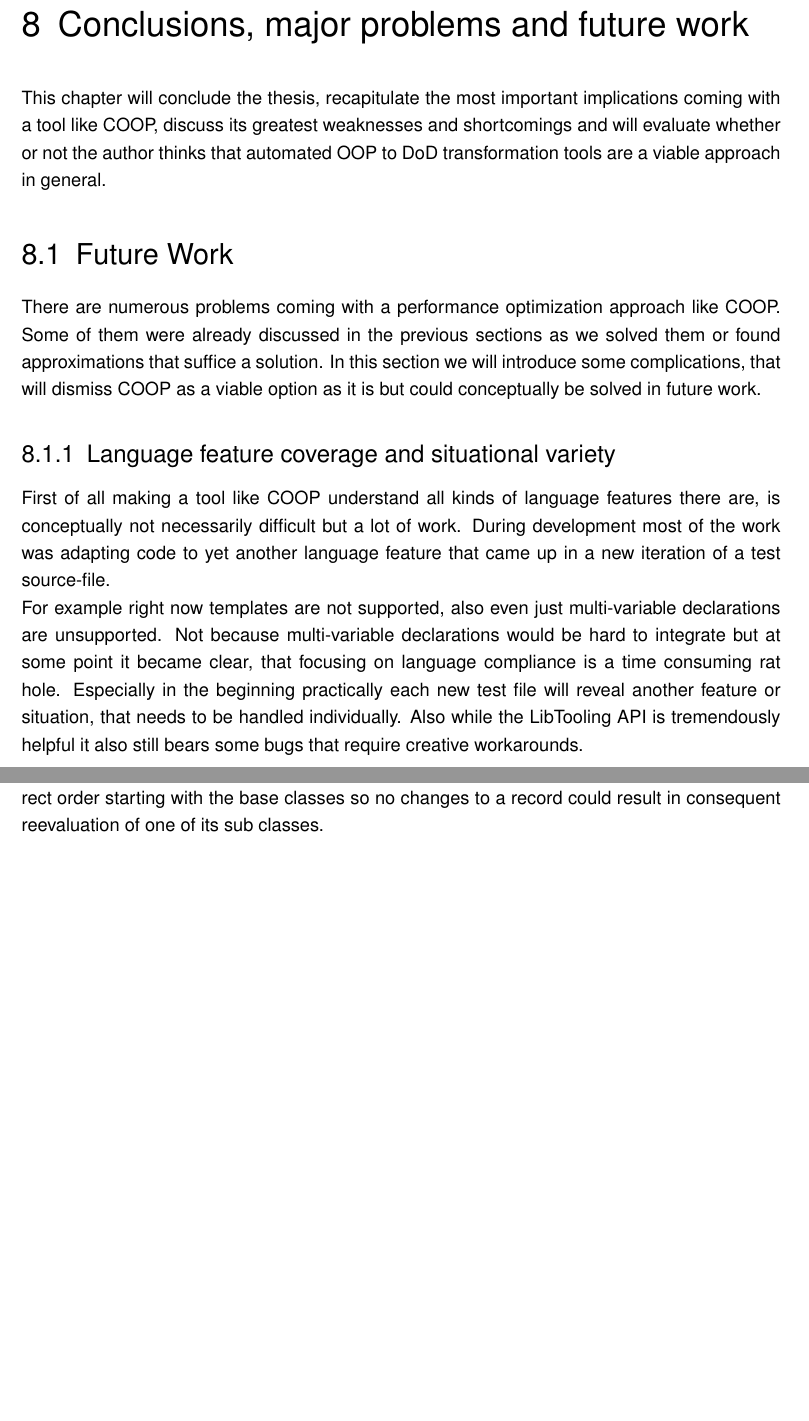
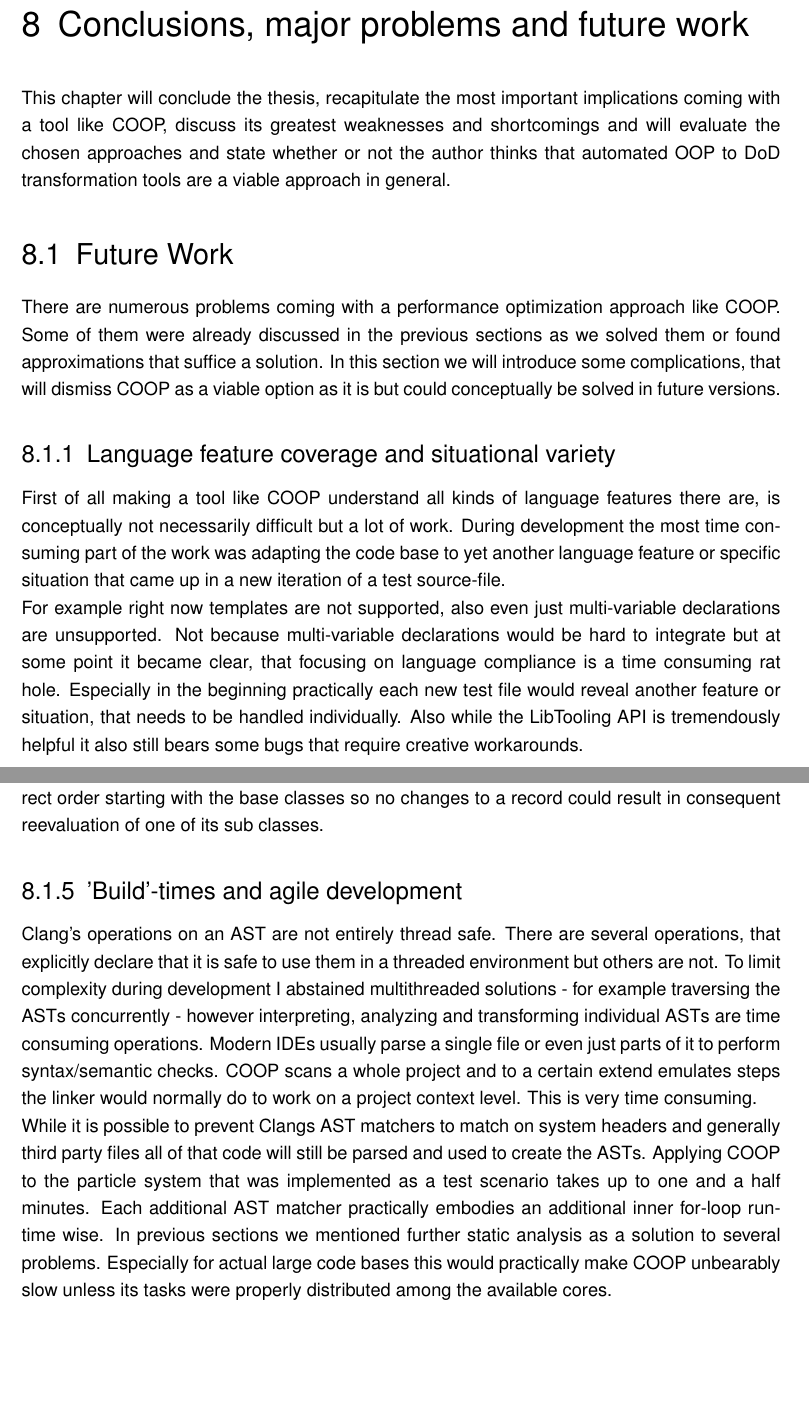
Before and after one commit to Schnullerpip/masters-thesis, a LaTeX thesis (BSP_MA_Code_BibTeX.tex, which reads chapter/conclusion.tex): two parts of pages 91 and 95 of 112, joined at a grey line, cut so that both start at the same text, the shorter picture padded with empty space. Compiled offline with pdfLaTeX; an older LaTeX class or package is replaced by its successor.

Commit message:
applied stefans feedback

```diff
--- a/BSP_MA_Code_BibTeX.tex
+++ b/BSP_MA_Code_BibTeX.tex
@@ -85,7 +85,7 @@
 \include{outline}
 \keywords{Object Oriented Programming, OOP, Structure Of Arrays, SOA, Data Oriented Design, Compiler, LLVM, Clang}
 
-\acknowledgements{Special thanks in terms of proof reading, support and guidance goes to Sonia Müller and Stefan Reinalter.}
+\acknowledgements{Special thanks for proof reading, support and guidance goes to Stefan Reinalter, Sonia Müller and the active community of the LLVM/Clang mailing lists.}
 
 \begin{document}
 
--- a/chapter/conclusion.tex
+++ b/chapter/conclusion.tex
@@ -1,12 +1,12 @@
 \chapter{Conclusions, major problems and future work}
-This chapter will conclude the thesis, recapitulate the most important implications coming with a tool like COOP, discuss its greatest weaknesses and shortcomings and will evaluate whether or not the author thinks that automated OOP to DoD transformation tools are a viable approach in general.
+This chapter will conclude the thesis, recapitulate the most important implications coming with a tool like COOP, discuss its greatest weaknesses and shortcomings and will evaluate the chosen approaches and state whether or not the author thinks that automated OOP to DoD transformation tools are a viable approach in general.
 
 \section{Future Work}\label{future_work}
-There are numerous problems coming with a performance optimization approach like COOP. Some of them were already discussed in the previous sections as we solved them or found approximations that suffice a solution. In this section we will introduce some complications, that will dismiss COOP as a viable option as it is but could conceptually be solved in future work.
+There are numerous problems coming with a performance optimization approach like COOP. Some of them were already discussed in the previous sections as we solved them or found approximations that suffice a solution. In this section we will introduce some complications, that will dismiss COOP as a viable option as it is but could conceptually be solved in future versions.
 
 \subsection{Language feature coverage and situational variety}
-First of all making a tool like COOP understand all kinds of language features there are, is conceptually not necessarily difficult but a lot of work. During development most of the work was adapting code to yet another language feature that came up in a new iteration of a test source-file.\\
-For example right now templates are not supported, also even just multi-variable declarations are unsupported. Not because multi-variable declarations would be hard to integrate but at some point it became clear, that focusing on language compliance is a time consuming rat hole. Especially in the beginning practically each new test file will reveal another feature or situation, that needs to be handled individually. Also while the LibTooling API is tremendously helpful it also still bears some bugs that require creative workarounds.
+First of all making a tool like COOP understand all kinds of language features there are, is conceptually not necessarily difficult but a lot of work. During development the most time consuming part of the work was adapting the code base to yet another language feature or specific situation that came up in a new iteration of a test source-file.\\
+For example right now templates are not supported, also even just multi-variable declarations are unsupported. Not because multi-variable declarations would be hard to integrate but at some point it became clear, that focusing on language compliance is a time consuming rat hole. Especially in the beginning practically each new test file would reveal another feature or situation, that needs to be handled individually. Also while the LibTooling API is tremendously helpful it also still bears some bugs that require creative workarounds.
 
 \subsection{Hidden field usages}\label{hidden_field_usages}
 \begin{wrapfigure}[5]{r}{0.4\textwidth}
@@ -65,6 +65,10 @@ Attributing members to sub-classes solves those issues relatively easily but spl
 In case of a large inheritance hierarchy, instead of creating \textit{N} cold structs, we could instead merge them to one cold struct. This way when a record \textit{Sub} extends \textit{C}, which extends \textit{B}, which extends \textit{A}, the \textit{Sub} class would not end up having three cold struct pointers but one. Otherwise it would inherit its bases' cold struct pointers as well\\\\
 It is possible for automated Hot/Cold splits to comply with inheritance, however several factors need to be considered. A record's layout changes as its bases change also structure padding and alignments will change, as soon as a base changes. In order to correctly anticipate the data layout the inheritance hierarchy needs to be extracted and splits need to be executed in the correct order starting with the base classes so no changes to a record could result in consequent reevaluation of one of its sub classes.
 
+\subsection{'Build'-times and agile development}\label{build_times}
+Clang's operations on an AST are not entirely thread safe. There are several operations, that explicitly declare that it is safe to use them in a threaded environment but others are not. To limit complexity during development I abstained multithreaded solutions - for example traversing the ASTs concurrently - however interpreting, analyzing and transforming individual ASTs are time consuming operations. Modern IDEs usually parse a single file or even just parts of it to perform syntax/semantic checks. COOP scans a whole project and to a certain extend emulates steps the linker would normally do to work on a project context level. This is very time consuming.\\
+While it is possible to prevent Clangs AST matchers to match on system headers and generally third party files all of that code will still be parsed and used to create the ASTs. Applying COOP to the particle system that was implemented as a test scenario takes up to one and a half minutes. Each additional AST matcher practically embodies an additional inner for-loop run-time wise. In previous sections we mentioned further static analysis as a solution to several problems. Especially for actual large code bases this would practically make COOP unbearably slow unless its tasks were properly distributed among the available cores.
+
 \section{Conceptual limitations}
 Until now we discussed issues, that for the most part can be solved applying further static analysis of the target source code. Unfortunately there are problems, that either partially invalidate our progress until now or plainly disallow COOP completely. This section will list several reasons to why COOP and this kind of optimization attempt is at least to be considered quite limited and actually to be precise not completely possible.
 %\subsection{Static analysis on field usages using statistical means is dangerous}
```
Also changed, not shown: chapter/compiler_as_mediator.tex (+1 -1 lines), chapter/conflicting_paradigms.tex (+3 -3 lines), chapter/coop.tex (+1 -1 lines), BSP_MA_Code_BibTeX.pdf, chapter/conclusion.tex (2 more changed lines), 5 other files.
